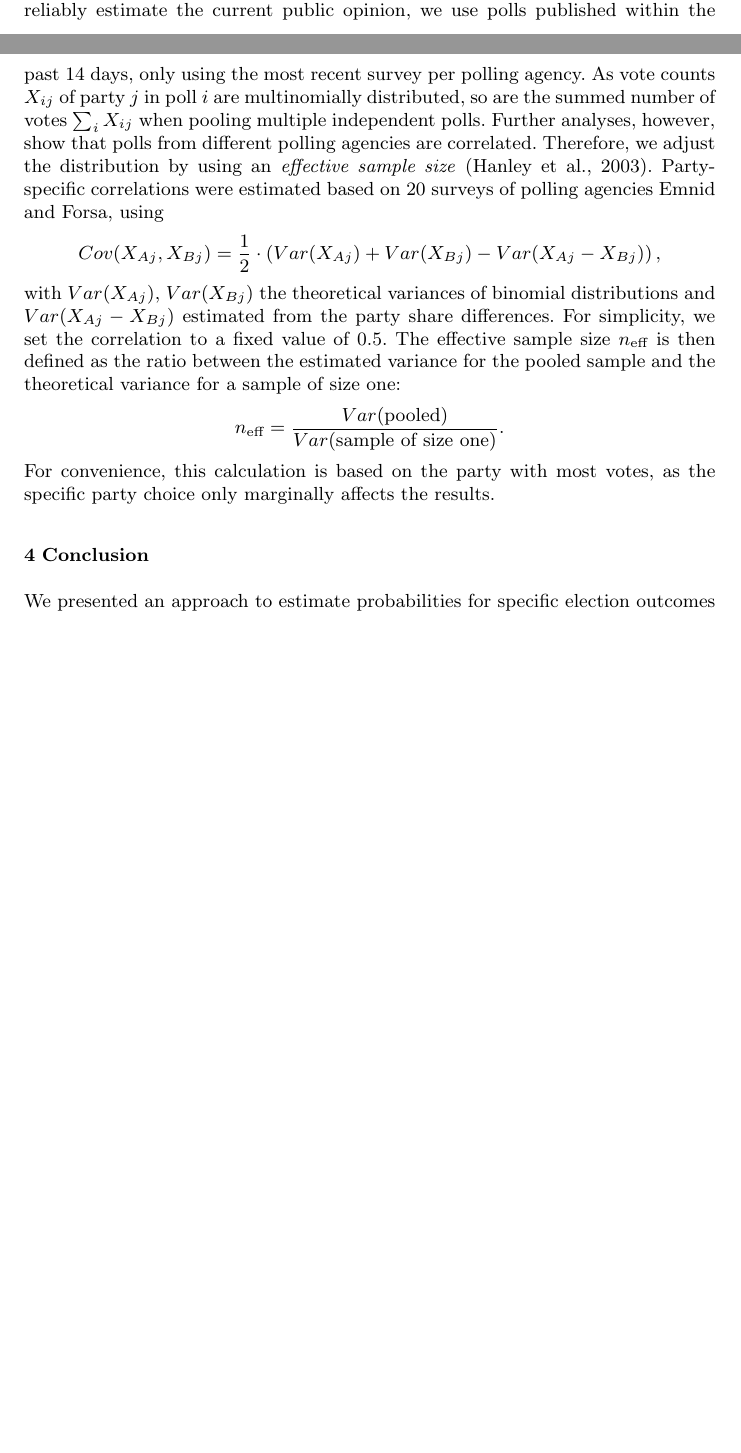
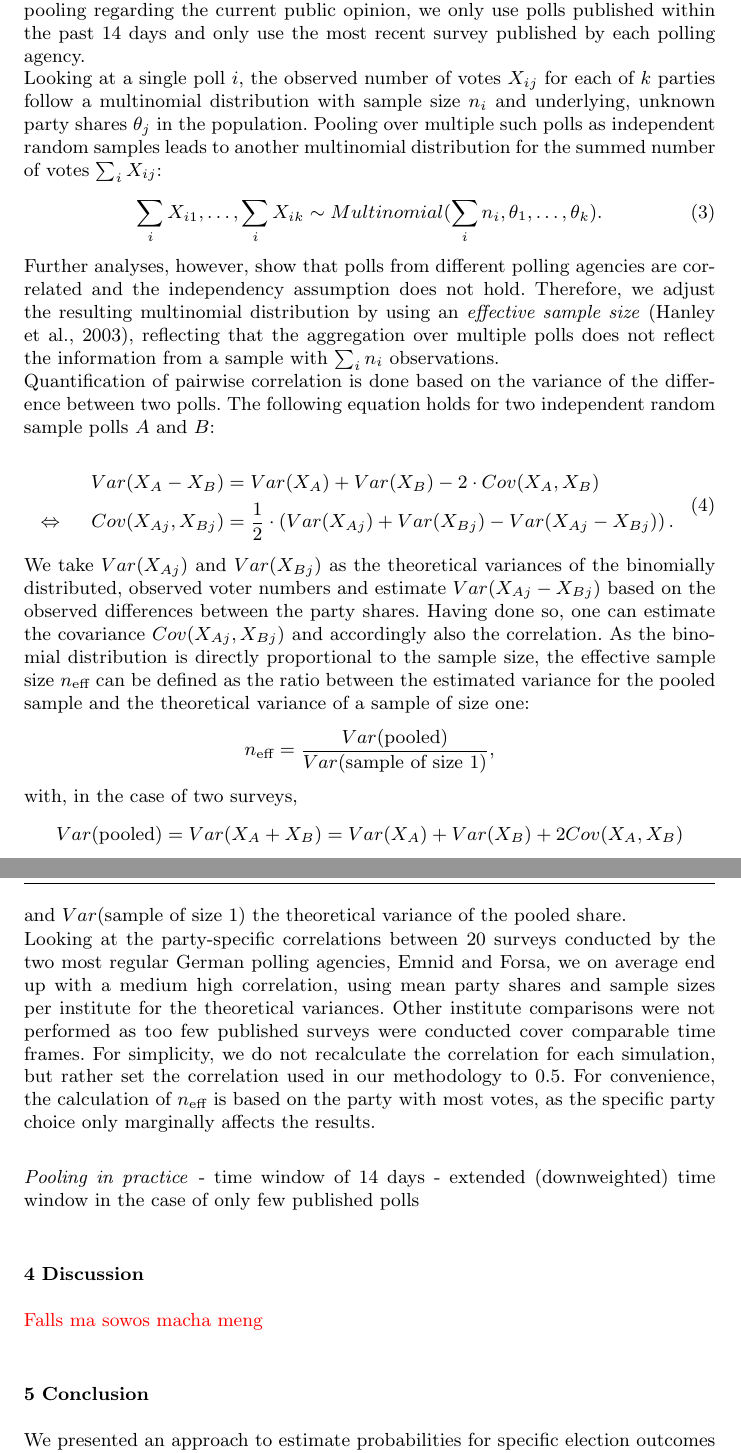
Before and after one commit to KOALA-LMU/KOALA_methods, a LaTeX paper (201803_Paper_AStA/bauer_2018.tex): two parts of pages 3 and 4 of 5 before the commit and two parts of pages 5 and 6 of 7 after it, joined at a grey line, cut so that both start at the same text, the shorter picture padded with empty space. Compiled offline with pdfLaTeX.

Commit message:
AStA paper update

```diff
--- a/201803_Paper_AStA/bauer_2018.tex
+++ b/201803_Paper_AStA/bauer_2018.tex
@@ -33,7 +33,7 @@
 % \newcommand{}{}
 %
 % Insert the name of "your journal" with
-\journalname{AStA Wirtschafts- und Sozialstatistisches Archiv}
+\journalname{AStA Advances in Statistical Analysis}
 
 % Own Packages and newcommands
 \usepackage{amsmath, amssymb}
@@ -228,62 +271,58 @@ To visualize the development of such probabilities together with the underlying
-Pooling is used to summarize multiple polls to reduce sample uncertainty.
-To reliably estimate the current public opinion, we use polls published within the past 14 days, only using the most recent survey per polling agency.
-% To assure a reliable pooling regarding the current public opinion, we only use polls published within the past 14 days and only use the most recent survey published by each polling agency.
-As vote counts $X_{ij}$ of party $j$ in poll $i$ are multinomially distributed, so are the summed number of votes $\sum_i X_{ij}$ when pooling multiple independent polls.
-% Looking at a single poll $i$, the observed number of votes $X_j$ for each of $k$ parties follow a multinomial distribution with sample size $n_i$ and underlying, unknown party shares $\theta_j$ in the population:
-% $$
-% X_1,\ldots, X_k \sim Multinomial(n_i,\theta_1,\ldots,\theta_k).
-% $$
-% Based on the multinomial distribution of the vote counts $X_{ij}$ of party $j$ in poll $i$, pooling over multiple polls as independent random samples leads to another multinomial distribution for the summed number of votes $\sum_i X_{ij}$.
+In the presence of multiple published opinion polls, pooling is used to
+summarize the observed results in order to reduce sample uncertainty.
+To assure a reliable pooling regarding the current public opinion,
+we only use polls published within the past 14 days and only use the
+most recent survey published by each polling agency.
+
+Looking at a single poll $i$, the observed number of votes $X_{ij}$ for each of $k$ parties follow a multinomial distribution with sample size $n_i$ and underlying, unknown party shares $\theta_j$ in the population.
+% \begin{equation}
+% X_{i1},\ldots, X_{ik} \sim Multinomial(n_i,\theta_1,\ldots,\theta_k).
+% \end{equation}
+Pooling over multiple such polls as independent random samples leads to another multinomial distribution for the summed number of votes $\sum_i X_{ij}$:
 % Based on the multinomial distribution of the vote counts $X_{ij}$ of party $j$ in poll $i$ with underlying true party share $\theta_j$, pooling over multiple polls representing independent random samples would lead to a multinomial distribution for the summed number of votes $\sum_i X_{ij}$:
-% $$
-% \sum\limits_i X_{i1},\ldots, \sum\limits_i X_{ik} \sim Multinomial(\sum\limits_i n_i,\theta_1,\ldots,\theta_k).
-% $$
+\begin{equation}
+\sum\limits_i X_{i1},\ldots, \sum\limits_i X_{ik} \sim Multinomial(\sum\limits_i n_i,\theta_1,\ldots,\theta_k).
+\end{equation}
+
 Further analyses, however, show that polls from different
-polling agencies are correlated.
-%and the independency assumption does not hold.
-Therefore, we adjust the
-%resulting multinomial
-distribution by using an \textit{effective sample size} \citep{hanley_2003}.
-Party-specific correlations were estimated based on
-20 surveys of polling agencies Emnid and Forsa, using
+polling agencies are correlated
+and the independency assumption does not hold.
+Therefore, we adjust the resulting multinomial
+distribution by using an \textit{effective sample size} \citep{hanley_2003},
+reflecting that the aggregation over multiple polls does not reflect the
+information from a sample with $\sum_i n_i$ observations.
+
+Quantification of pairwise correlation is done based on the variance of the
+difference between two polls. The following equation holds for two independent
+random sample polls $A$ and $B$:
+
+\begin{equation}
+\begin{aligned}
+Var(X_A - X_B) &= Var(X_A) + Var(X_B) - 2 \cdot Cov(X_A, X_B) \\
+\Leftrightarrow \ \ \ \ Cov(X_{Aj}, X_{Bj}) &= \frac{1}{2} \cdot \left(Var(X_{Aj}) + Var(X_{Bj}) - Var(X_{Aj} - X_{Bj}) \right).
+\end{aligned}
+\end{equation}
+
+We take $Var(X_{Aj})$ and $Var(X_{Bj})$ as the theoretical variances of the binomially distributed, observed voter numbers and estimate $Var(X_{Aj} - X_{Bj})$ based on the observed differences between the party shares. Having done so, one can estimate the covariance $Cov(X_{Aj}, X_{Bj})$ and accordingly also the correlation. As the binomial distribution is directly proportional to the sample size, the effective sample size $n_{\text{eff}}$ can be defined as the ratio between the estimated variance for the pooled sample and the theoretical variance of a sample of size one:
 $$
-Cov(X_{Aj}, X_{Bj}) = \frac{1}{2} \cdot \left(Var(X_{Aj}) + Var(X_{Bj}) - Var(X_{Aj} - X_{Bj}) \right),
+n_{\text{eff}} = \frac{Var(\text{pooled})}{Var(\text{sample of size 1})},
 $$
-with $Var(X_{Aj})$, $Var(X_{Bj})$ the theoretical variances of binomial distributions and $Var(X_{Aj} - X_{Bj})$ estimated from the party share differences.
-For simplicity, we set the correlation to a fixed value of $0.5$.
-% For simplicity, we do not recalculate the correlation for each simulation, but rather set the correlation to $0.5$, based on the initial calculation discussed above.
-The effective sample size $n_{\text{eff}}$ is then defined as the ratio between
-the estimated variance for the pooled sample and the theoretical variance for a
-sample of size one:
+with, in the case of two surveys,
 $$
-n_{\text{eff}} = \frac{Var(\text{pooled})}{Var(\text{sample of size one})}.
+Var(\text{pooled}) = Var(X_A + X_B) = Var(X_A) + Var(X_B) + 2 Cov(X_A,X_B)
 $$
-For convenience, this calculation is based on the party with most votes,
-as the specific party choice only marginally affects the results.
+and $Var(\text{sample of size 1})$ the theoretical variance of the pooled share.
 
-% Quantification of pairwise correlation is done based on the variance of the
-% difference between two polls. The following equation holds for two independent
-% random sample polls $A$ and $B$:
-%
-% $$
-% \begin{aligned}
-% %Var(X_A - X_B) &= Var(X_A) + Var(X_B) - 2 \cdot Cov(X_A, X_B) \\
-% Cov(X_{Aj}, X_{Bj}) &= \frac{1}{2} \cdot \left(Var(X_{Aj}) + Var(X_{Bj}) - Var(X_{Aj} - X_{Bj}) \right).
-% \end{aligned}
-% $$
-%
-% We take $Var(X_{Aj})$ and $Var(X_{Bj})$ as the theoretical variances of the binomially distributed, observed voter numbers and estimate $Var(X_{Aj} - X_{Bj})$ based on the observed differences between the party shares. Having done so, one can estimate the covariance $Cov(X_{Aj}, X_{Bj})$ and accordingly also the correlation. As the binomial distribution is directly proportional to the sample size, the effective sample size $n_{\text{eff}}$ can be defined as the ratio between the estimated variance for the pooled sample and the theoretical variance of a sample of size one:
-% $$
-% n_{\text{eff}} = \frac{Var(\text{pooled})}{Var(\text{sample of size 1})},
-% $$
-% with, in the case of two surveys,
-% $$
-% Var(\text{pooled}) = Var(X_A + X_B) = Var(X_A) + Var(X_B) + 2 Cov(X_A,X_B)
-% $$
-% and $Var(\text{sample of size 1})$ the theoretical variance of the pooled share.
-%
-% Looking at the party-specific correlations between 20 surveys conducted by the two most regular German polling agencies, Emnid and Forsa, we on average end up with a medium high correlation, using mean party shares and sample sizes per institute for the theoretical variances. Other institute comparisons were not performed as too few surveys were conducted over comparable time frames. For simplicity, we set the correlation used in our methodology to $0.5$. For calculating $n_{\text{eff}}$ we base the calculation on the result of the biggest party, as the specific party choice only marginally affects $n_{\text{eff}}$.
+Looking at the party-specific correlations between 20 surveys conducted by the two most regular German polling agencies, Emnid and Forsa, we on average end up with a medium high correlation, using mean party shares and sample sizes per institute for the theoretical variances. Other institute comparisons were not performed as too few published surveys were conducted cover comparable time frames. For simplicity, we do not recalculate the correlation for each simulation, but rather set the correlation used in our methodology to $0.5$.
+For convenience, the calculation of $n_{\text{eff}}$ is based on the party with most votes, as the specific party choice only marginally affects the results.
 
+\paragraph{Pooling in practice}
+- time window of 14 days
+- extended (downweighted) time window in the case of only few published polls
+
+
+\section{Discussion} \label{sec:discussion}
+\red{Falls ma sowos macha meng}
 
 \section{Conclusion} \label{sec:conclusion}
 We presented an approach to estimate probabilities for specific election outcomes based on publicly available opinion polls. Pooling allows for the inclusion of information from multiple surveys. Visualizing the results on a publicly available website for chosen elections, our long-term goal is to make proper uncertainty assessment
```
Also changed, not shown: 201803_Paper_AStA/bauer_2018.pdf, 201803_Paper_AStA/figures/bauer_seatDist_lastPreelectionPoll2013.pdf (added), 201803_Paper_AStA/figures/bauer_seatDist_time.pdf, 201803_Paper_AStA/figures_codes/.png (added), 201803_Paper_AStA/figures_codes/Koala_Logo_Schrift.png (added), 201803_Paper_AStA/bauer_2018.tex (89 more changed lines), 1 other file.
